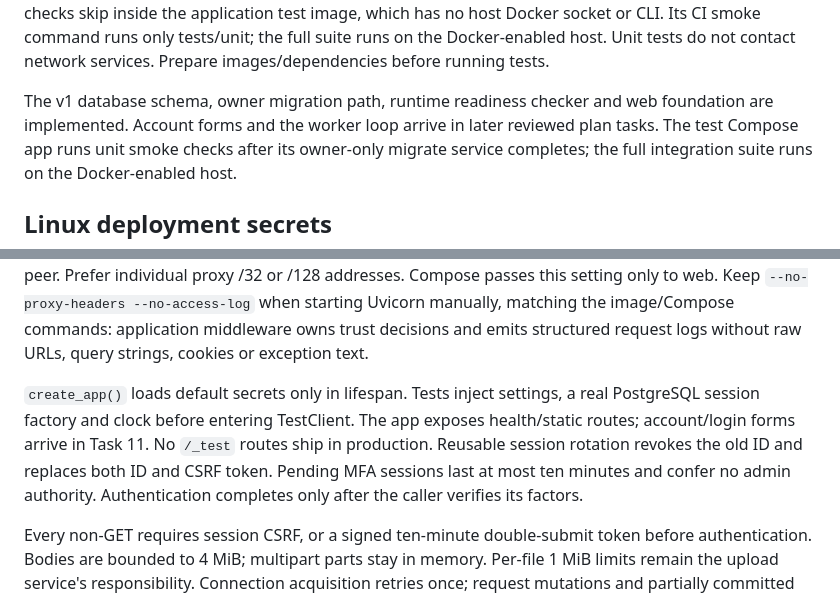
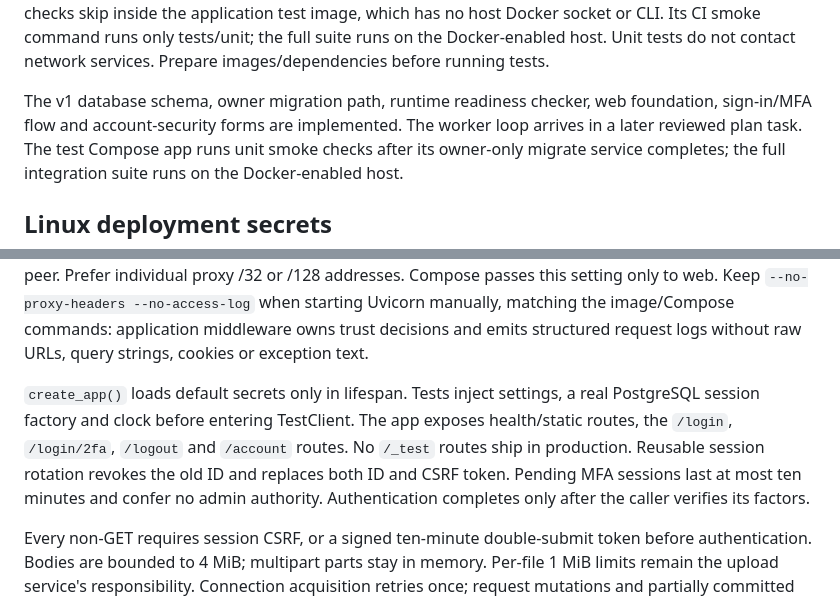
Before and after one commit to andreafunicelli/cert-dashboard, a Markdown page: docs/development.md, 2 parts joined by grey strips. Drawn GitHub-style.

```diff
--- a/docs/development.md
+++ b/docs/development.md
@@ -32,8 +32,9 @@ Docker-CLI checks skip inside the application test image, which has no host Dock
 command runs only tests/unit; the full suite runs on the Docker-enabled host.
 Unit tests do not contact network services. Prepare images/dependencies before running tests.
 
-The v1 database schema, owner migration path, runtime readiness checker and web
-foundation are implemented. Account forms and the worker loop arrive in later reviewed plan tasks.
+The v1 database schema, owner migration path, runtime readiness checker, web
+foundation, sign-in/MFA flow and account-security forms are implemented. The worker
+loop arrives in a later reviewed plan task.
 The test Compose app runs unit smoke checks after its owner-only migrate service
 completes; the full integration suite runs on the Docker-enabled host.
 
@@ -145,10 +204,11 @@ structured request logs without raw URLs, query strings, cookies or exception te
 
 `create_app()` loads default secrets only in lifespan. Tests inject settings, a real
 PostgreSQL session factory and clock before entering TestClient. The app exposes
-health/static routes; account/login forms arrive in Task 11. No `/_test` routes ship
-in production. Reusable session rotation revokes the old ID and replaces both ID
-and CSRF token. Pending MFA sessions last at most ten minutes and confer no admin
-authority. Authentication completes only after the caller verifies its factors.
+health/static routes, the `/login`, `/login/2fa`, `/logout` and `/account` routes. No
+`/_test` routes ship in production. Reusable session rotation revokes the old ID and
+replaces both ID and CSRF token. Pending MFA sessions last at most ten minutes and
+confer no admin authority. Authentication completes only after the caller verifies its
+factors.
 
 Every non-GET requires session CSRF, or a signed ten-minute double-submit token
 before authentication. Bodies are bounded to 4 MiB; multipart parts stay in memory.
```
Also changed, not shown: other parts of docs/development.md (+58 -0 lines), 1 other file.
